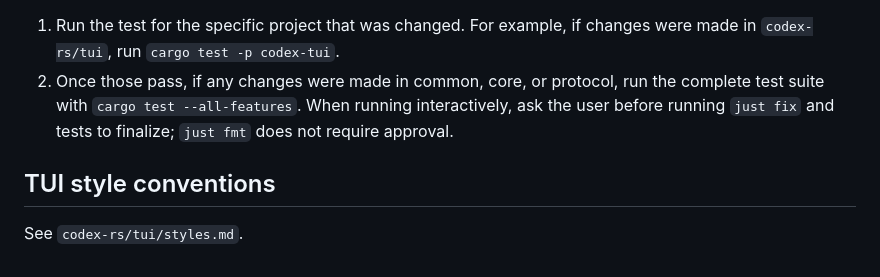
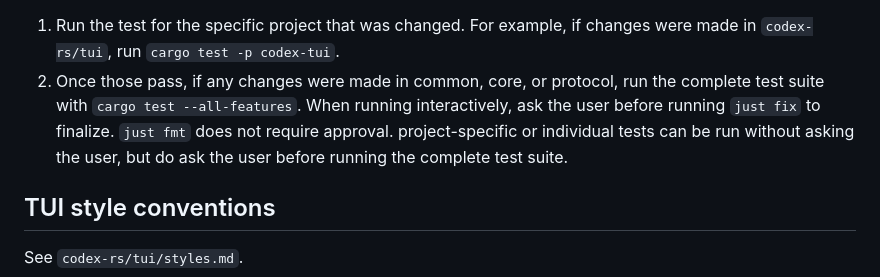
Before and after one commit to MaurUppi/codex, a Markdown page: AGENTS.md, the part around the change. GitHub-like rendering.

Commit message:
AGENTS.md: clarify test approvals for codex-rs (#3132)
Clarifies codex-rs testing approvals in AGENTS.md:

- Allow running project-specific or individual tests without asking.
- Require asking before running the complete test suite.
- Keep `just fmt` always allowed without approval.

```diff
--- a/AGENTS.md
+++ b/AGENTS.md
@@ -11,7 +11,7 @@ In the codex-rs folder where the rust code lives:
 Run `just fmt` (in `codex-rs` directory) automatically after making Rust code changes; do not ask for approval to run it. Before finalizing a change to `codex-rs`, run `just fix -p <project>` (in `codex-rs` directory) to fix any linter issues in the code. Prefer scoping with `-p` to avoid slow workspace‑wide Clippy builds; only run `just fix` without `-p` if you changed shared crates. Additionally, run the tests:
 1. Run the test for the specific project that was changed. For example, if changes were made in `codex-rs/tui`, run `cargo test -p codex-tui`.
 2. Once those pass, if any changes were made in common, core, or protocol, run the complete test suite with `cargo test --all-features`.
-When running interactively, ask the user before running `just fix` and tests to finalize; `just fmt` does not require approval.
+When running interactively, ask the user before running `just fix` to finalize. `just fmt` does not require approval. project-specific or individual tests can be run without asking the user, but do ask the user before running the complete test suite.
 
 ## TUI style conventions
 
```
